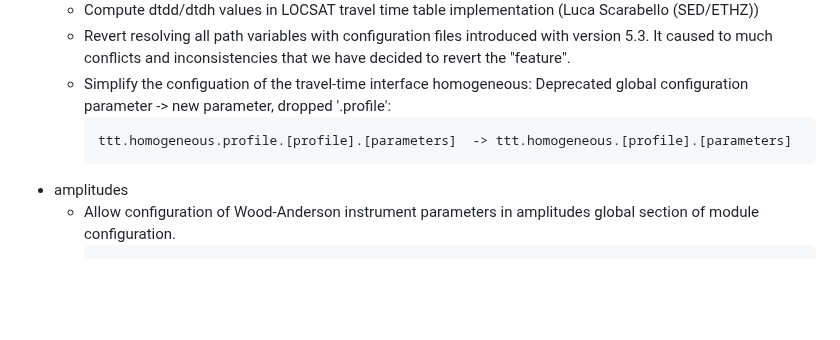
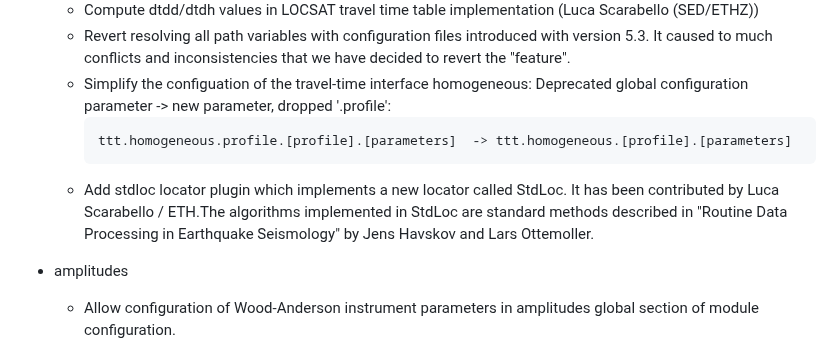
Before and after one commit to SeisComP/seiscomp, a Markdown page: CHANGELOG.md, the part around the change. Drawn GitHub-style; blank space fills up the shorter version.

Commit message:
Update changelog

````diff
--- a/CHANGELOG.md
+++ b/CHANGELOG.md
@@ -66,6 +66,12 @@ All notable changes to SeisComP are documented here.
         ```
         ttt.homogeneous.profile.[profile].[parameters]  -> ttt.homogeneous.[profile].[parameters]
         ```
+    -   Add stdloc locator plugin which implements a new locator called StdLoc.
+        It has been contributed by Luca Scarabello / ETH.The algorithms
+        implemented in StdLoc are standard methods described in
+        "Routine Data Processing in Earthquake Seismology" by Jens Havskov
+        and Lars Ottemoller.
+
 -   amplitudes
     -   Allow configuration of Wood-Anderson instrument parameters in amplitudes
         global section of module configuration.
````
